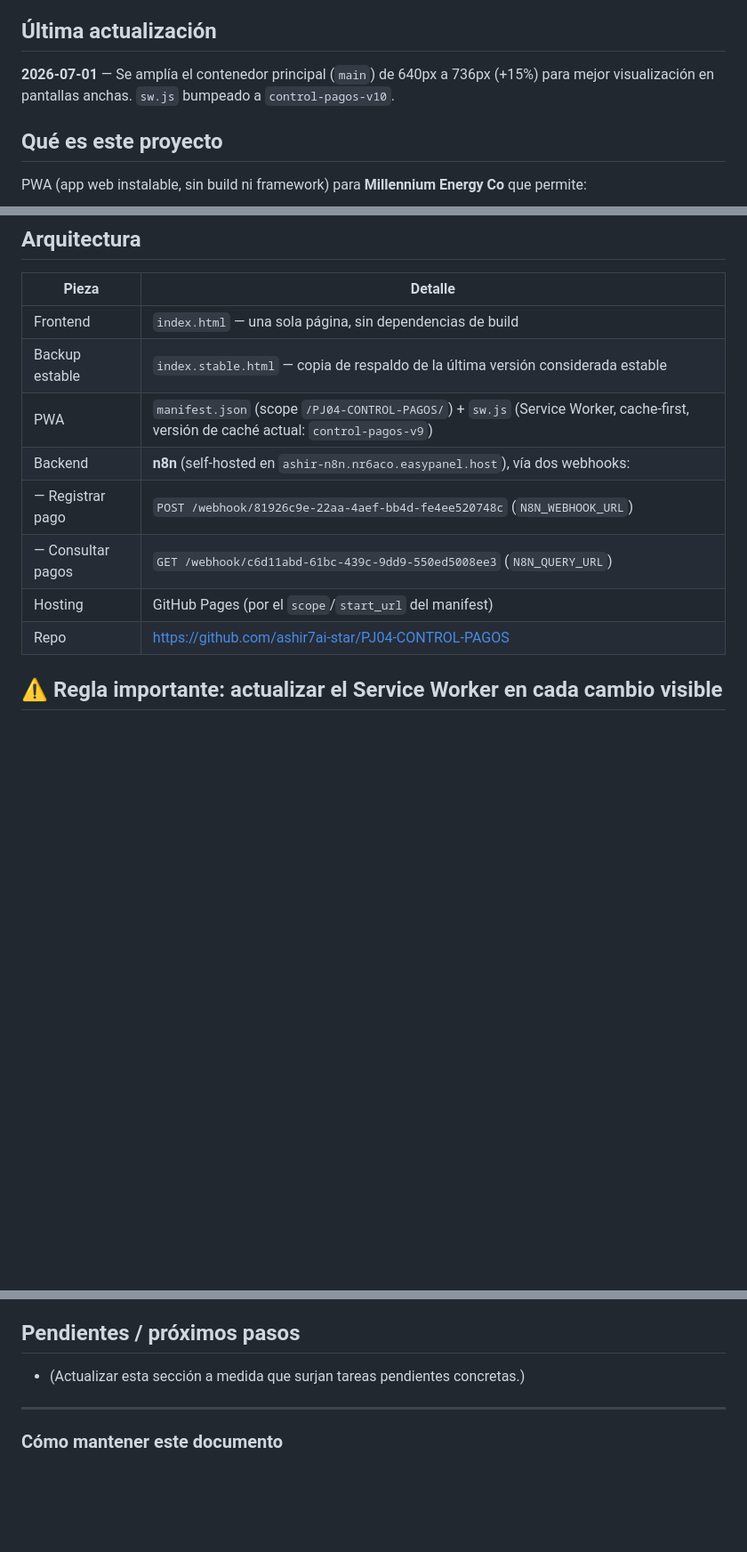
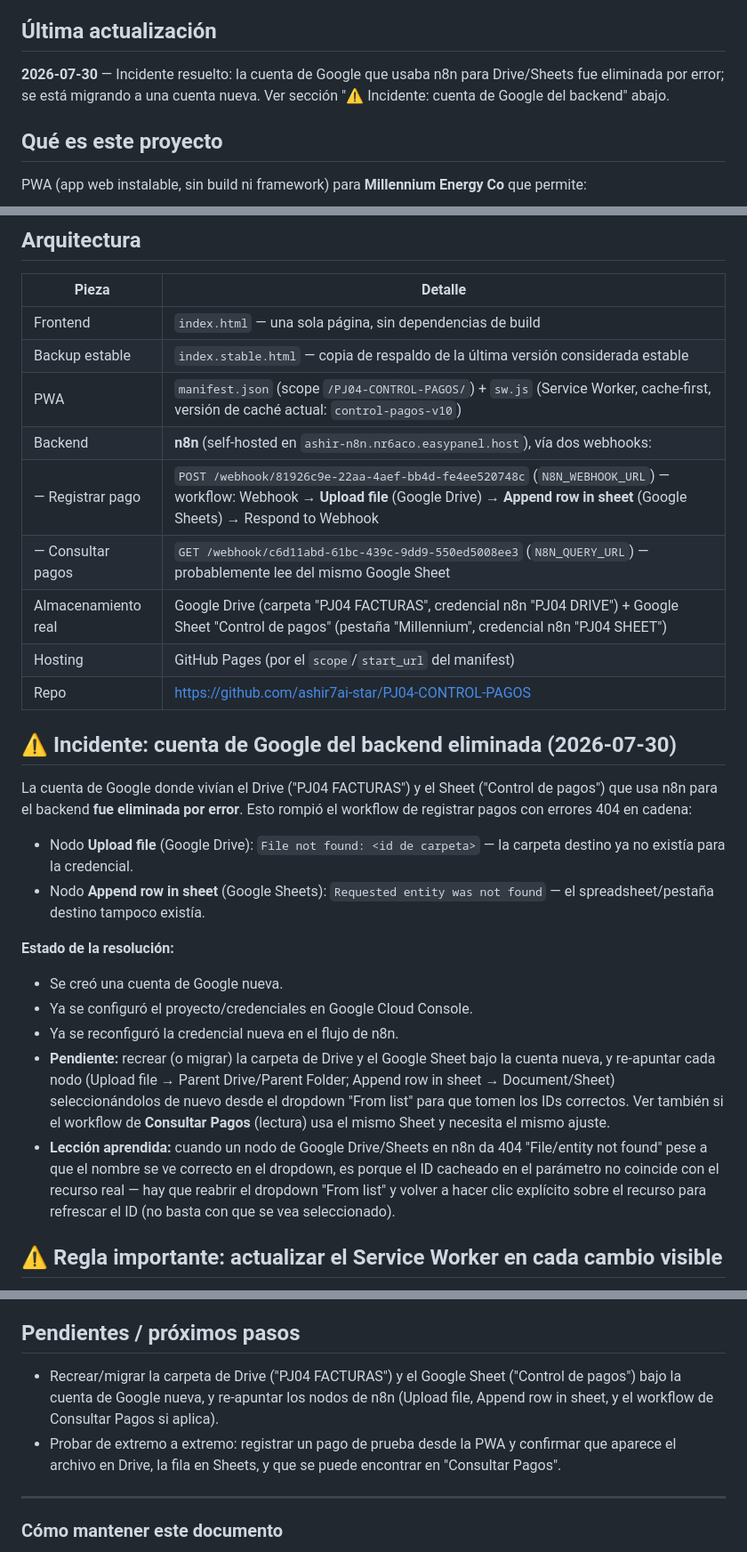
Before and after one commit to ashir7ai-star/PJ04-CONTROL-PAGOS, a Markdown page: CONTEXT.md, 3 parts joined by grey strips. Shown at 89% size. Drawn GitHub-style; blank space fills up the shorter version.

Commit message:
Auto: 2026-08-04 12:09

```diff
--- a/CONTEXT.md
+++ b/CONTEXT.md
@@ -3,7 +3,7 @@
 > Documento vivo. Se actualiza cada vez que se hace un cambio relevante para que cualquier sesión (o persona) pueda retomar el proyecto sin perder contexto.
 
 ## Última actualización
-**2026-07-01** — Se amplía el contenedor principal (`main`) de 640px a 736px (+15%) para mejor visualización en pantallas anchas. `sw.js` bumpeado a `control-pagos-v10`.
+**2026-07-30** — Incidente resuelto: la cuenta de Google que usaba n8n para Drive/Sheets fue eliminada por error; se está migrando a una cuenta nueva. Ver sección "⚠️ Incidente: cuenta de Google del backend" abajo.
 
 ## Qué es este proyecto
 PWA (app web instalable, sin build ni framework) para **Millennium Energy Co** que permite:
@@ -17,12 +17,25 @@ Todo vive en un único [index.html](index.html) (HTML + CSS + JS inline).
 |---|---|
 | Frontend | `index.html` — una sola página, sin dependencias de build |
 | Backup estable | `index.stable.html` — copia de respaldo de la última versión considerada estable |
-| PWA | `manifest.json` (scope `/PJ04-CONTROL-PAGOS/`) + `sw.js` (Service Worker, cache-first, versión de caché actual: `control-pagos-v9`) |
+| PWA | `manifest.json` (scope `/PJ04-CONTROL-PAGOS/`) + `sw.js` (Service Worker, cache-first, versión de caché actual: `control-pagos-v10`) |
 | Backend | **n8n** (self-hosted en `ashir-n8n.nr6aco.easypanel.host`), vía dos webhooks: |
-| — Registrar pago | `POST /webhook/81926c9e-22aa-4aef-bb4d-fe4ee520748c` (`N8N_WEBHOOK_URL`) |
-| — Consultar pagos | `GET /webhook/c6d11abd-61bc-439c-9dd9-550ed5008ee3` (`N8N_QUERY_URL`) |
+| — Registrar pago | `POST /webhook/81926c9e-22aa-4aef-bb4d-fe4ee520748c` (`N8N_WEBHOOK_URL`) — workflow: Webhook → **Upload file** (Google Drive) → **Append row in sheet** (Google Sheets) → Respond to Webhook |
+| — Consultar pagos | `GET /webhook/c6d11abd-61bc-439c-9dd9-550ed5008ee3` (`N8N_QUERY_URL`) — probablemente lee del mismo Google Sheet |
+| Almacenamiento real | Google Drive (carpeta "PJ04 FACTURAS", credencial n8n "PJ04 DRIVE") + Google Sheet "Control de pagos" (pestaña "Millennium", credencial n8n "PJ04 SHEET") |
 | Hosting | GitHub Pages (por el `scope`/`start_url` del manifest) |
 | Repo | https://github.com/ashir7ai-star/PJ04-CONTROL-PAGOS |
+
+## ⚠️ Incidente: cuenta de Google del backend eliminada (2026-07-30)
+La cuenta de Google donde vivían el Drive ("PJ04 FACTURAS") y el Sheet ("Control de pagos") que usa n8n para el backend **fue eliminada por error**. Esto rompió el workflow de registrar pagos con errores 404 en cadena:
+- Nodo **Upload file** (Google Drive): `File not found: <id de carpeta>` — la carpeta destino ya no existía para la credencial.
+- Nodo **Append row in sheet** (Google Sheets): `Requested entity was not found` — el spreadsheet/pestaña destino tampoco existía.
+
+**Estado de la resolución:**
+- Se creó una cuenta de Google nueva.
+- Ya se configuró el proyecto/credenciales en Google Cloud Console.
+- Ya se reconfiguró la credencial nueva en el flujo de n8n.
+- **Pendiente:** recrear (o migrar) la carpeta de Drive y el Google Sheet bajo la cuenta nueva, y re-apuntar cada nodo (Upload file → Parent Drive/Parent Folder; Append row in sheet → Document/Sheet) seleccionándolos de nuevo desde el dropdown "From list" para que tomen los IDs correctos. Ver también si el workflow de **Consultar Pagos** (lectura) usa el mismo Sheet y necesita el mismo ajuste.
+- **Lección aprendida:** cuando un nodo de Google Drive/Sheets en n8n da 404 "File/entity not found" pese a que el nombre se ve correcto en el dropdown, es porque el ID cacheado en el parámetro no coincide con el recurso real — hay que reabrir el dropdown "From list" y volver a hacer clic explícito sobre el recurso para refrescar el ID (no basta con que se vea seleccionado).
 
 ## ⚠️ Regla importante: actualizar el Service Worker en cada cambio visible
 Cada vez que se modifique `index.html` (o cualquier asset cacheado), **hay que subir el número de versión de `CACHE` en `sw.js`** (ej. `control-pagos-v9` → `v10`). Si no se hace, los navegadores/PWA instalados seguirán mostrando la versión vieja indefinidamente, porque el Service Worker usa estrategia *cache-first* y solo revisa si hay una versión nueva cuando detecta que el archivo `sw.js` cambió de bytes.
@@ -44,7 +58,8 @@ El flujo de auto-actualización ya está implementado en `index.html` (registro
 - **2026-04-15**: Commit inicial de la PWA "Control de Pagos".
 
 ## Pendientes / próximos pasos
-- (Actualizar esta sección a medida que surjan tareas pendientes concretas.)
+- Recrear/migrar la carpeta de Drive ("PJ04 FACTURAS") y el Google Sheet ("Control de pagos") bajo la cuenta de Google nueva, y re-apuntar los nodos de n8n (Upload file, Append row in sheet, y el workflow de Consultar Pagos si aplica).
+- Probar de extremo a extremo: registrar un pago de prueba desde la PWA y confirmar que aparece el archivo en Drive, la fila en Sheets, y que se puede encontrar en "Consultar Pagos".
 
 ---
 ### Cómo mantener este documento
```
Also changed, not shown: other parts of CONTEXT.md (+1 -0 lines).
